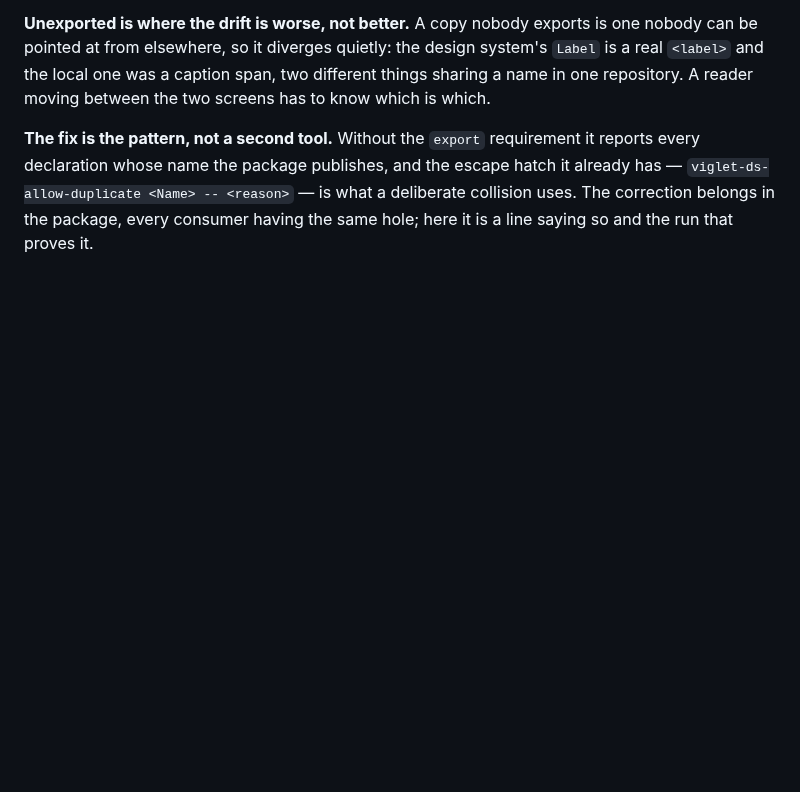
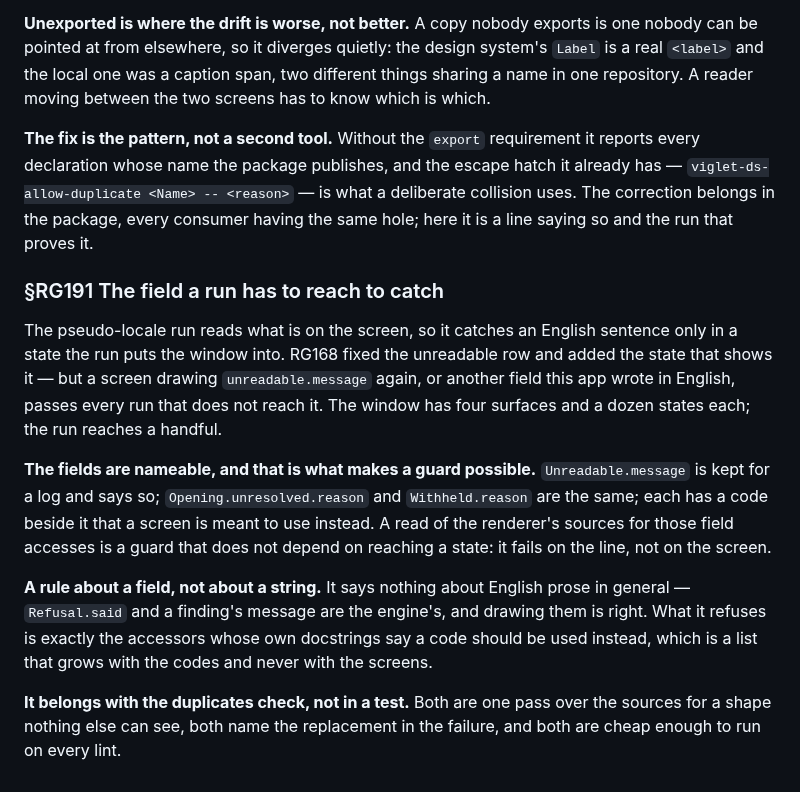
Before and after one commit to alegauss/roadkeep-gui, a Markdown page: docs/IMPROVEMENTS.md, the part around the change. GitHub-like rendering; blank space fills up the shorter version.

Commit message:
docs: file the guard RG168 revealed, a field drawn in English no run reaches
- document the implications of RG191 regarding field accessibility in runs
- clarify that fields are nameable, enabling guards that do not rely on reaching a state
- emphasize the distinction between rules about fields and general English prose
- update the roadmap to include RG191, linking it to RG168 as a dependency

```diff
--- a/docs/IMPROVEMENTS.md
+++ b/docs/IMPROVEMENTS.md
@@ -610,3 +610,26 @@ reports every declaration whose name the package publishes, and the escape hatch
 already has — `viglet-ds-allow-duplicate <Name> -- <reason>` — is what a deliberate
 collision uses. The correction belongs in the package, every consumer having the same
 hole; here it is a line saying so and the run that proves it.
+
+### §RG191 The field a run has to reach to catch
+
+The pseudo-locale run reads what is on the screen, so it catches an English sentence
+only in a state the run puts the window into. RG168 fixed the unreadable row and added
+the state that shows it — but a screen drawing `unreadable.message` again, or another
+field this app wrote in English, passes every run that does not reach it. The window has
+four surfaces and a dozen states each; the run reaches a handful.
+
+**The fields are nameable, and that is what makes a guard possible.**
+`Unreadable.message` is kept for a log and says so; `Opening.unresolved.reason` and
+`Withheld.reason` are the same; each has a code beside it that a screen is meant to use
+instead. A read of the renderer's sources for those field accesses is a guard that does
+not depend on reaching a state: it fails on the line, not on the screen.
+
+**A rule about a field, not about a string.** It says nothing about English prose in
+general — `Refusal.said` and a finding's message are the engine's, and drawing them is
+right. What it refuses is exactly the accessors whose own docstrings say a code should
+be used instead, which is a list that grows with the codes and never with the screens.
+
+**It belongs with the duplicates check, not in a test.** Both are one pass over the
+sources for a shape nothing else can see, both name the replacement in the failure, and
+both are cheap enough to run on every lint.
```
Also changed, not shown: docs/ROADMAP.md (+1 -0 lines).
